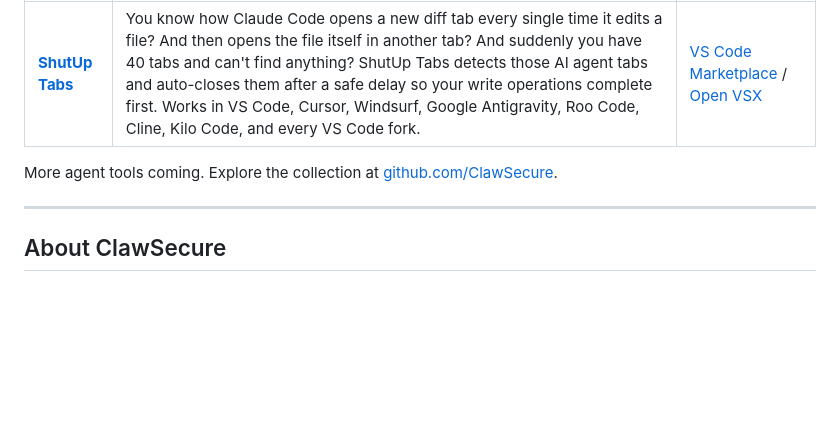
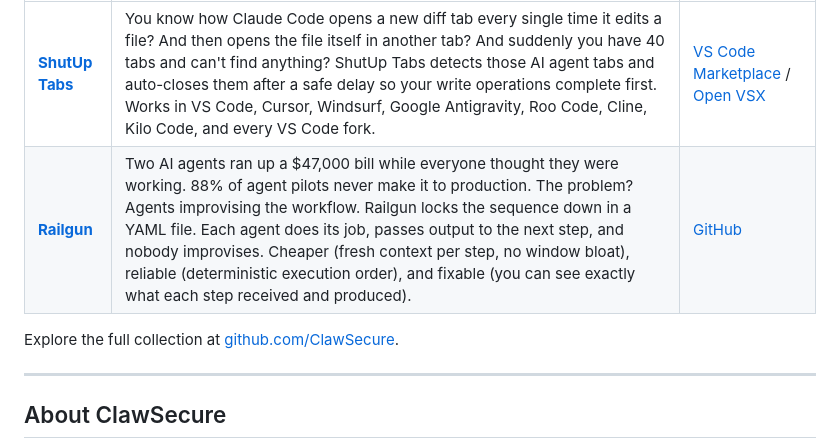
Before and after one commit to ClawSecure/clawsecure-openclaw-security, a Markdown page: README.md, the part around the change. Drawn GitHub-style; blank space fills up the shorter version.

Commit message:
Add Railgun to Free Developer Tools section

```diff
--- a/README.md
+++ b/README.md
@@ -216,8 +216,9 @@ ClawSecure builds the most secure AI agent developer tools on the market. Beyond
 | Tool | What It Does | Install |
 |------|-------------|---------|
 | **[ShutUp Tabs](https://github.com/ClawSecure/shutup-tabs)** | You know how Claude Code opens a new diff tab every single time it edits a file? And then opens the file itself in another tab? And suddenly you have 40 tabs and can't find anything? ShutUp Tabs detects those AI agent tabs and auto-closes them after a safe delay so your write operations complete first. Works in VS Code, Cursor, Windsurf, Google Antigravity, Roo Code, Cline, Kilo Code, and every VS Code fork. | [VS Code Marketplace](https://marketplace.visualstudio.com/items?itemName=ClawSecure.shutup-tabs) / [Open VSX](https://open-vsx.org/extension/ClawSecure/shutup-tabs) |
+| **[Railgun](https://github.com/ClawSecure/railgun)** | Two AI agents ran up a $47,000 bill while everyone thought they were working. 88% of agent pilots never make it to production. The problem? Agents improvising the workflow. Railgun locks the sequence down in a YAML file. Each agent does its job, passes output to the next step, and nobody improvises. Cheaper (fresh context per step, no window bloat), reliable (deterministic execution order), and fixable (you can see exactly what each step received and produced). | [GitHub](https://github.com/ClawSecure/railgun) |
 
-More agent tools coming. Explore the collection at [github.com/ClawSecure](https://github.com/ClawSecure).
+Explore the full collection at [github.com/ClawSecure](https://github.com/ClawSecure).
 
 ---
 
```
